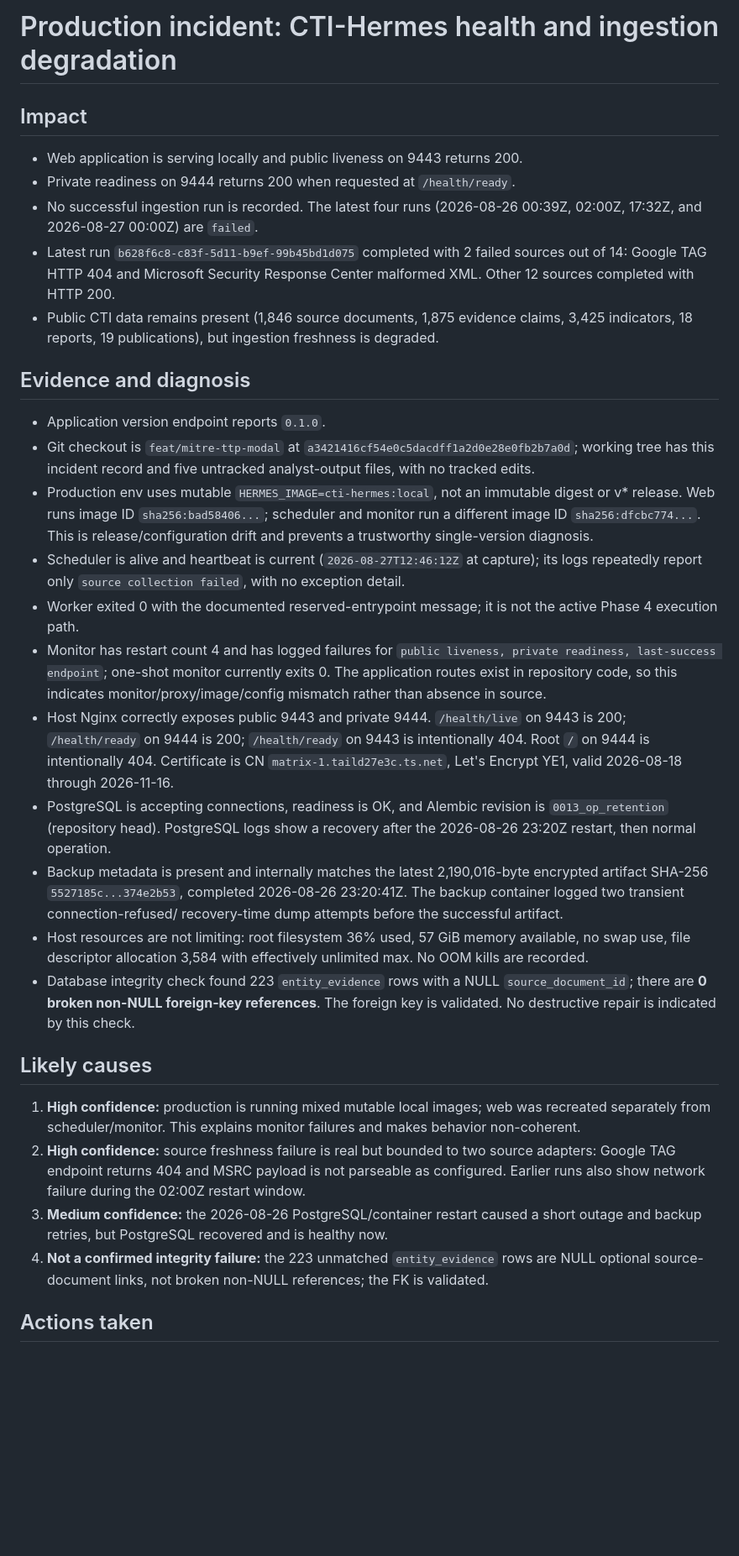
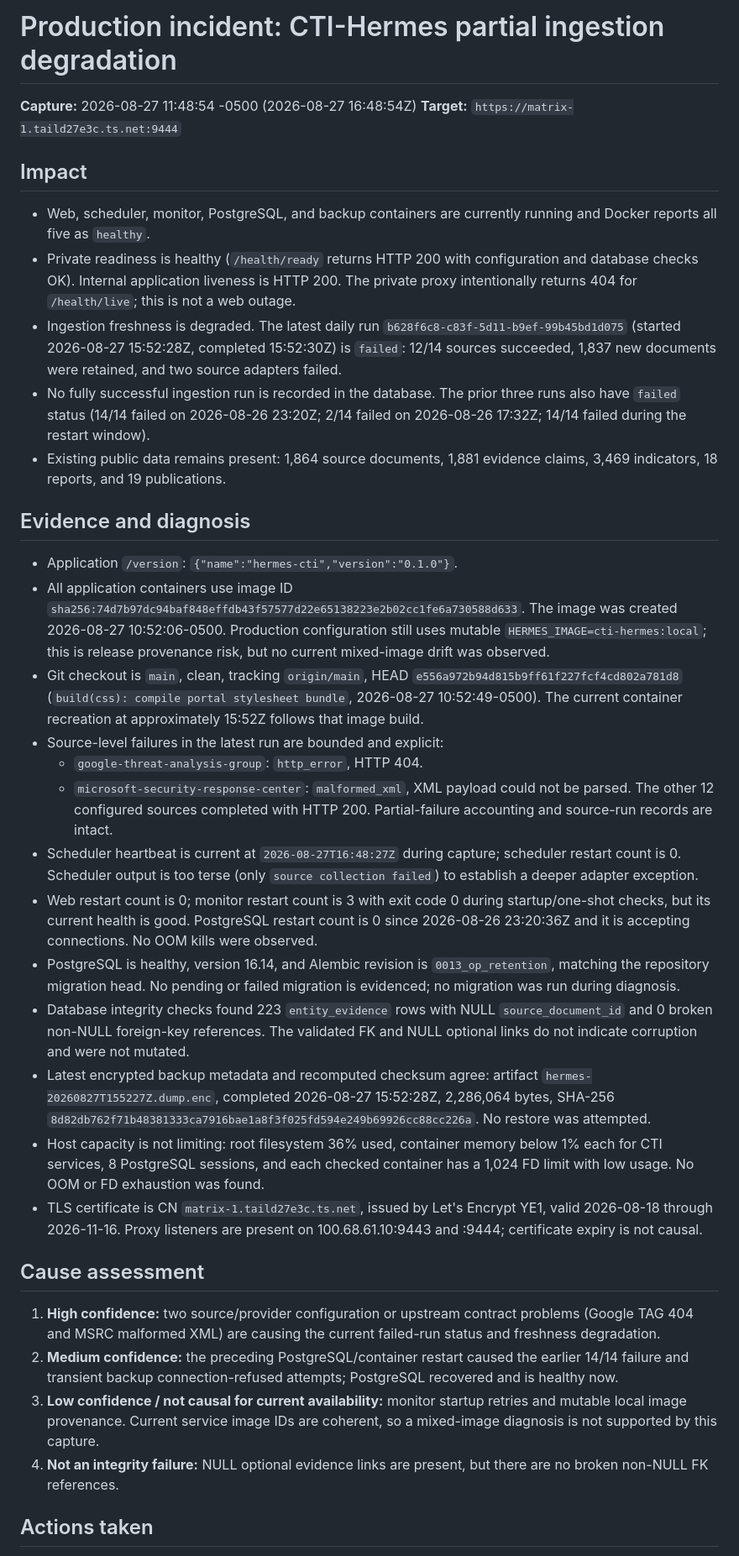
Before and after one commit to mrcoggsworth/threat-intel-agent, a Markdown page: incident-2026-08-27.md, the part around one of its changes. Shown at 84% size. Drawn GitHub-style; blank space fills up the shorter version.

Commit message:
docs(incident): update 2026-08-27 incident record with follow-up verification

```diff
--- a/incident-2026-08-27.md
+++ b/incident-2026-08-27.md
@@ -1,33 +1,84 @@
-# Production incident: CTI-Hermes health and ingestion degradation
+# Production incident: CTI-Hermes partial ingestion degradation
+
+**Capture:** 2026-08-27 11:48:54 -0500 (2026-08-27 16:48:54Z)
+**Target:** `https://matrix-1.taild27e3c.ts.net:9444`
 
 ## Impact
 
-- Web application is serving locally and public liveness on 9443 returns 200.
-- Private readiness on 9444 returns 200 when requested at `/health/ready`.
-- No successful ingestion run is recorded. The latest four runs (2026-08-26 00:39Z, 02:00Z, 17:32Z, and 2026-08-27 00:00Z) are `failed`.
-- Latest run `b628f6c8-c83f-5d11-b9ef-99b45bd1d075` completed with 2 failed sources out of 14: Google TAG HTTP 404 and Microsoft Security Response Center malformed XML. Other 12 sources completed with HTTP 200.
-- Public CTI data remains present (1,846 source documents, 1,875 evidence claims, 3,425 indicators, 18 reports, 19 publications), but ingestion freshness is degraded.
+- Web, scheduler, monitor, PostgreSQL, and backup containers are currently
+  running and Docker reports all five as `healthy`.
+- Private readiness is healthy (`/health/ready` returns HTTP 200 with
+  configuration and database checks OK). Internal application liveness is
+  HTTP 200. The private proxy intentionally returns 404 for `/health/live`;
+  this is not a web outage.
+- Ingestion freshness is degraded. The latest daily run
+  `b628f6c8-c83f-5d11-b9ef-99b45bd1d075` (started 2026-08-27 15:52:28Z,
+  completed 15:52:30Z) is `failed`: 12/14 sources succeeded, 1,837 new
+  documents were retained, and two source adapters failed.
+- No fully successful ingestion run is recorded in the database. The prior
+  three runs also have `failed` status (14/14 failed on 2026-08-26 23:20Z;
+  2/14 failed on 2026-08-26 17:32Z; 14/14 failed during the restart window).
+- Existing public data remains present: 1,864 source documents, 1,881
+  evidence claims, 3,469 indicators, 18 reports, and 19 publications.
 
 ## Evidence and diagnosis
 
-- Application version endpoint reports `0.1.0`.
-- Git checkout is `feat/mitre-ttp-modal` at `a3421416cf54e0c5dacdff1a2d0e28e0fb2b7a0d`; working tree has this incident record and five untracked analyst-output files, with no tracked edits.
-- Production env uses mutable `HERMES_IMAGE=cti-hermes:local`, not an immutable digest or v* release. Web runs image ID `sha256:bad58406...`; scheduler and monitor run a different image ID `sha256:dfcbc774...`. This is release/configuration drift and prevents a trustworthy single-version diagnosis.
-- Scheduler is alive and heartbeat is current (`2026-08-27T12:46:12Z` at capture); its logs repeatedly report only `source collection failed`, with no exception detail.
-- Worker exited 0 with the documented reserved-entrypoint message; it is not the active Phase 4 execution path.
-- Monitor has restart count 4 and has logged failures for `public liveness, private readiness, last-success endpoint`; one-shot monitor currently exits 0. The application routes exist in repository code, so this indicates monitor/proxy/image/config mismatch rather than absence in source.
-- Host Nginx correctly exposes public 9443 and private 9444. `/health/live` on 9443 is 200; `/health/ready` on 9444 is 200; `/health/ready` on 9443 is intentionally 404. Root `/` on 9444 is intentionally 404. Certificate is CN `matrix-1.taild27e3c.ts.net`, Let's Encrypt YE1, valid 2026-08-18 through 2026-11-16.
-- PostgreSQL is accepting connections, readiness is OK, and Alembic revision is `0013_op_retention` (repository head). PostgreSQL logs show a recovery after the 2026-08-26 23:20Z restart, then normal operation.
-- Backup metadata is present and internally matches the latest 2,190,016-byte encrypted artifact SHA-256 `5527185c...374e2b53`, completed 2026-08-26 23:20:41Z. The backup container logged two transient connection-refused/ recovery-time dump attempts before the successful artifact.
-- Host resources are not limiting: root filesystem 36% used, 57 GiB memory available, no swap use, file descriptor allocation 3,584 with effectively unlimited max. No OOM kills are recorded.
-- Database integrity check found 223 `entity_evidence` rows with a NULL `source_document_id`; there are **0 broken non-NULL foreign-key references**. The foreign key is validated. No destructive repair is indicated by this check.
+- Application `/version`: `{"name":"hermes-cti","version":"0.1.0"}`.
+- All application containers use image ID
+  `sha256:74d7b97dc94baf848effdb43f57577d22e65138223e2b02cc1fe6a730588d633`.
+  The image was created 2026-08-27 10:52:06-0500. Production configuration
+  still uses mutable `HERMES_IMAGE=cti-hermes:local`; this is release
+  provenance risk, but no current mixed-image drift was observed.
+- Git checkout is `main`, clean, tracking `origin/main`, HEAD
+  `e556a972b94d815b9ff61f227fcf4cd802a781d8` (`build(css): compile portal
+  stylesheet bundle`, 2026-08-27 10:52:49-0500). The current container
+  recreation at approximately 15:52Z follows that image build.
+- Source-level failures in the latest run are bounded and explicit:
+  - `google-threat-analysis-group`: `http_error`, HTTP 404.
+  - `microsoft-security-response-center`: `malformed_xml`, XML payload could
+    not be parsed.
+  The other 12 configured sources completed with HTTP 200. Partial-failure
+  accounting and source-run records are intact.
+- Scheduler heartbeat is current at `2026-08-27T16:48:27Z` during capture;
+  scheduler restart count is 0. Scheduler output is too terse (only
+  `source collection failed`) to establish a deeper adapter exception.
+- Web restart count is 0; monitor restart count is 3 with exit code 0 during
+  startup/one-shot checks, but its current health is good. PostgreSQL restart
+  count is 0 since 2026-08-26 23:20:36Z and it is accepting connections.
+  No OOM kills were observed.
+- PostgreSQL is healthy, version 16.14, and Alembic revision is
+  `0013_op_retention`, matching the repository migration head. No pending or
+  failed migration is evidenced; no migration was run during diagnosis.
+- Database integrity checks found 223 `entity_evidence` rows with NULL
+  `source_document_id` and 0 broken non-NULL foreign-key references. The
+  validated FK and NULL optional links do not indicate corruption and were
+  not mutated.
+- Latest encrypted backup metadata and recomputed checksum agree:
+  artifact `hermes-20260827T155227Z.dump.enc`, completed 2026-08-27 15:52:28Z,
+  2,286,064 bytes, SHA-256
+  `8d82db762f71b48381333ca7916bae1a8f3f025fd594e249b69926cc88cc226a`.
+  No restore was attempted.
+- Host capacity is not limiting: root filesystem 36% used, container memory
+  below 1% each for CTI services, 8 PostgreSQL sessions, and each checked
+  container has a 1,024 FD limit with low usage. No OOM or FD exhaustion was
+  found.
+- TLS certificate is CN `matrix-1.taild27e3c.ts.net`, issued by Let's Encrypt
+  YE1, valid 2026-08-18 through 2026-11-16. Proxy listeners are present on
+  100.68.61.10:9443 and :9444; certificate expiry is not causal.
 
-## Likely causes
+## Cause assessment
 
-1. **High confidence:** production is running mixed mutable local images; web was recreated separately from scheduler/monitor. This explains monitor failures and makes behavior non-coherent.
-2. **High confidence:** source freshness failure is real but bounded to two source adapters: Google TAG endpoint returns 404 and MSRC payload is not parseable as configured. Earlier runs also show network failure during the 02:00Z restart window.
-3. **Medium confidence:** the 2026-08-26 PostgreSQL/container restart caused a short outage and backup retries, but PostgreSQL recovered and is healthy now.
-4. **Not a confirmed integrity failure:** the 223 unmatched `entity_evidence` rows are NULL optional source-document links, not broken non-NULL references; the FK is validated.
+1. **High confidence:** two source/provider configuration or upstream
+   contract problems (Google TAG 404 and MSRC malformed XML) are causing the
+   current failed-run status and freshness degradation.
+2. **Medium confidence:** the preceding PostgreSQL/container restart caused
+   the earlier 14/14 failure and transient backup connection-refused attempts;
+   PostgreSQL recovered and is healthy now.
+3. **Low confidence / not causal for current availability:** monitor startup
+   retries and mutable local image provenance. Current service image IDs are
+   coherent, so a mixed-image diagnosis is not supported by this capture.
+4. **Not an integrity failure:** NULL optional evidence links are present, but
+   there are no broken non-NULL FK references.
 
 ## Actions taken
 
```
Also changed, not shown: other parts of incident-2026-08-27.md (+60 -9 lines).
